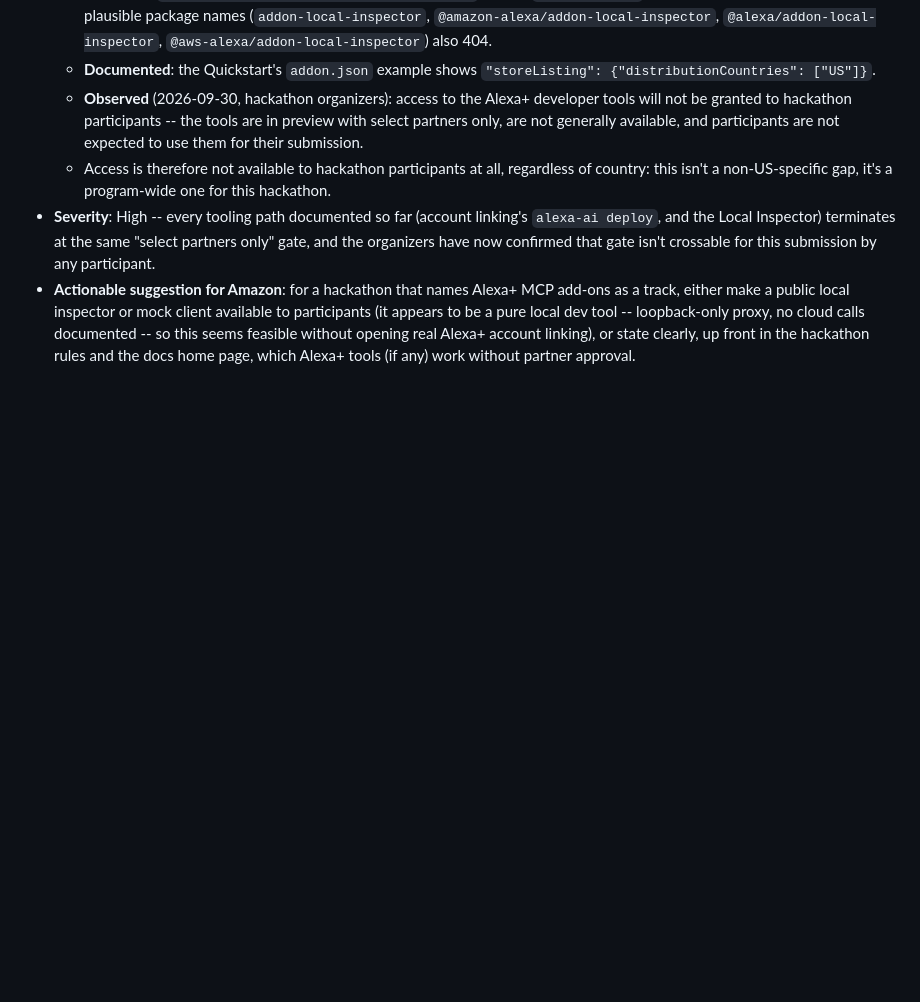
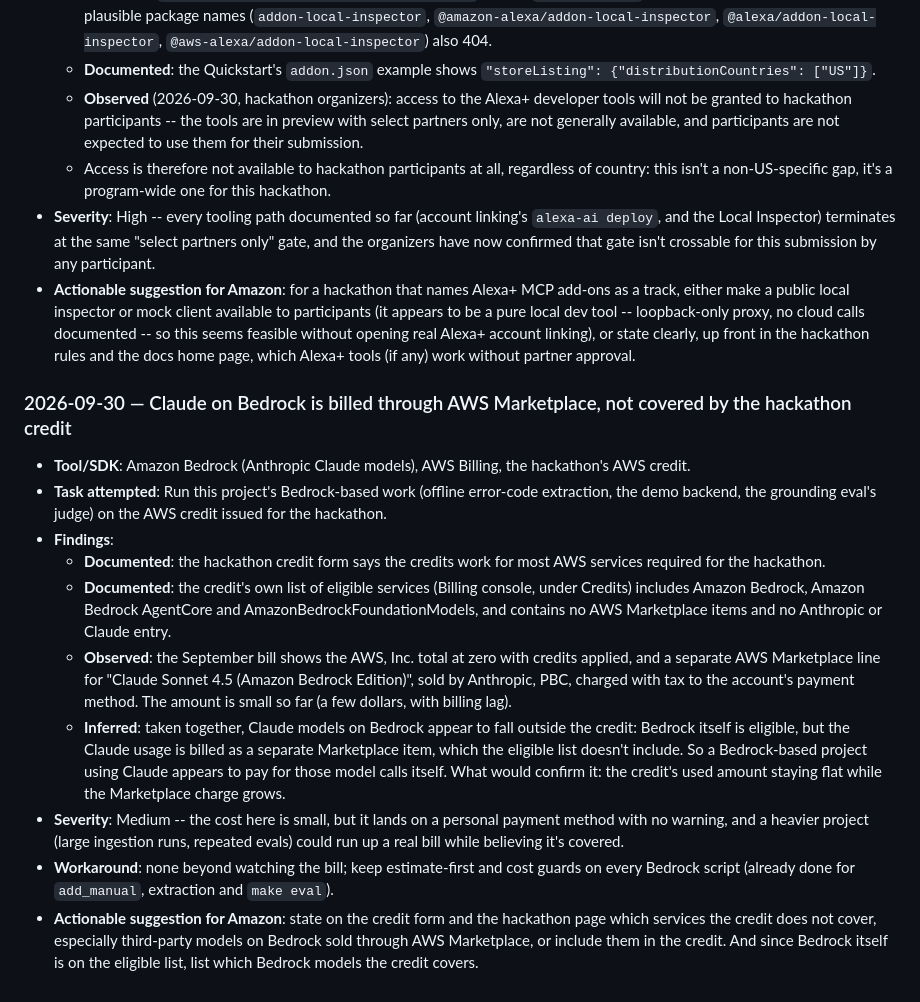
Before and after one commit to sadishihab/fixit-mcp, a Markdown page: FRICTION_LOG.md, the part around the change. GitHub-like rendering; blank space fills up the shorter version.

Commit message:
Friction log: Claude on Bedrock is billed via AWS Marketplace, not the hackathon credit
Co-Authored-By: Claude Opus 5.5 <noreply@anthropic.com>

```diff
--- a/FRICTION_LOG.md
+++ b/FRICTION_LOG.md
@@ -2604,3 +2604,16 @@ full detail behind each number.
   - Access is therefore not available to hackathon participants at all, regardless of country: this isn't a non-US-specific gap, it's a program-wide one for this hackathon.
 - **Severity**: High -- every tooling path documented so far (account linking's `alexa-ai deploy`, and the Local Inspector) terminates at the same "select partners only" gate, and the organizers have now confirmed that gate isn't crossable for this submission by any participant.
 - **Actionable suggestion for Amazon**: for a hackathon that names Alexa+ MCP add-ons as a track, either make a public local inspector or mock client available to participants (it appears to be a pure local dev tool -- loopback-only proxy, no cloud calls documented -- so this seems feasible without opening real Alexa+ account linking), or state clearly, up front in the hackathon rules and the docs home page, which Alexa+ tools (if any) work without partner approval.
+
+### 2026-09-30 — Claude on Bedrock is billed through AWS Marketplace, not covered by the hackathon credit
+
+- **Tool/SDK**: Amazon Bedrock (Anthropic Claude models), AWS Billing, the hackathon's AWS credit.
+- **Task attempted**: Run this project's Bedrock-based work (offline error-code extraction, the demo backend, the grounding eval's judge) on the AWS credit issued for the hackathon.
+- **Findings**:
+  - **Documented**: the hackathon credit form says the credits work for most AWS services required for the hackathon.
+  - **Documented**: the credit's own list of eligible services (Billing console, under Credits) includes Amazon Bedrock, Amazon Bedrock AgentCore and AmazonBedrockFoundationModels, and contains no AWS Marketplace items and no Anthropic or Claude entry.
+  - **Observed**: the September bill shows the AWS, Inc. total at zero with credits applied, and a separate AWS Marketplace line for "Claude Sonnet 4.5 (Amazon Bedrock Edition)", sold by Anthropic, PBC, charged with tax to the account's payment method. The amount is small so far (a few dollars, with billing lag).
+  - **Inferred**: taken together, Claude models on Bedrock appear to fall outside the credit: Bedrock itself is eligible, but the Claude usage is billed as a separate Marketplace item, which the eligible list doesn't include. So a Bedrock-based project using Claude appears to pay for those model calls itself. What would confirm it: the credit's used amount staying flat while the Marketplace charge grows.
+- **Severity**: Medium -- the cost here is small, but it lands on a personal payment method with no warning, and a heavier project (large ingestion runs, repeated evals) could run up a real bill while believing it's covered.
+- **Workaround**: none beyond watching the bill; keep estimate-first and cost guards on every Bedrock script (already done for `add_manual`, extraction and `make eval`).
+- **Actionable suggestion for Amazon**: state on the credit form and the hackathon page which services the credit does not cover, especially third-party models on Bedrock sold through AWS Marketplace, or include them in the credit. And since Bedrock itself is on the eligible list, list which Bedrock models the credit covers.
```
